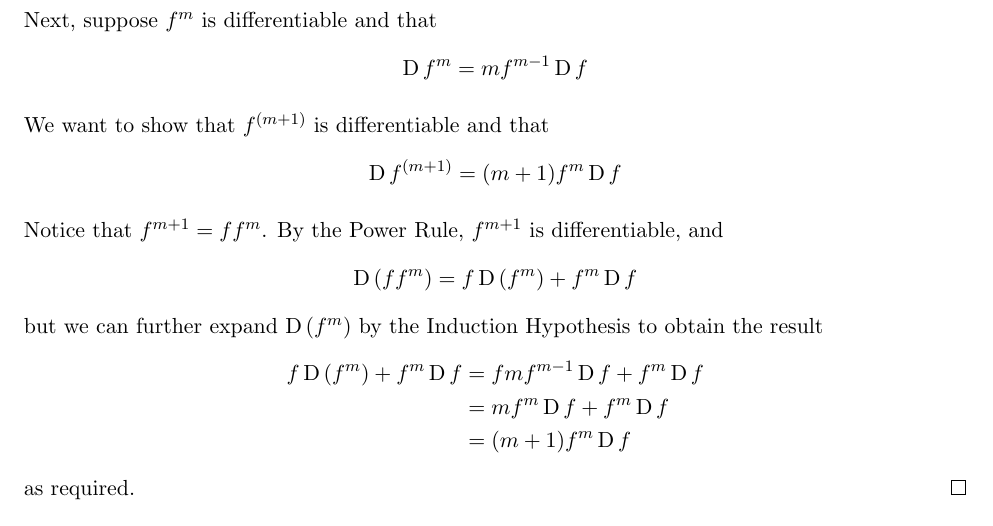
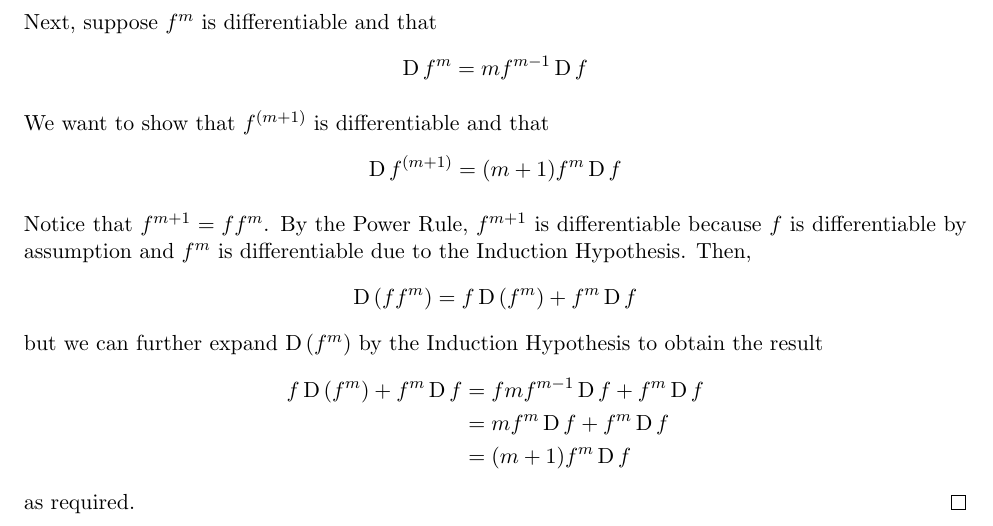
Before and after one commit to raytimbadev/school, a LaTeX problem sheet (math-248/assignments/2/writeup.tex): part of page 4 of 4, cut so that both start at the same text. Compiled offline with pdfLaTeX.

Commit message:
math 248 assignment 2: fixup

```diff
--- a/math-248/assignments/2/writeup.tex
+++ b/math-248/assignments/2/writeup.tex
@@ -433,8 +433,11 @@
                 \D{f^{(m+1)}} = (m+1) f^m \D{f}
             \end{equation*}
 
-            Notice that $f^{m+1} = f f^m$. By the Power Rule, $f^{m+1}$ is
-            differentiable, and
+            Notice that $f^{m+1} = f f^m$.
+            By the Power Rule, $f^{m+1}$ is differentiable because $f$ is
+            differentiable by assumption and $f^m$ is differentiable due to the
+            Induction Hypothesis.
+            Then,
             \begin{equation*}
                 \D{(f f^m)} = f \D{(f^m)} + f^m \D{f}
             \end{equation*}
```
